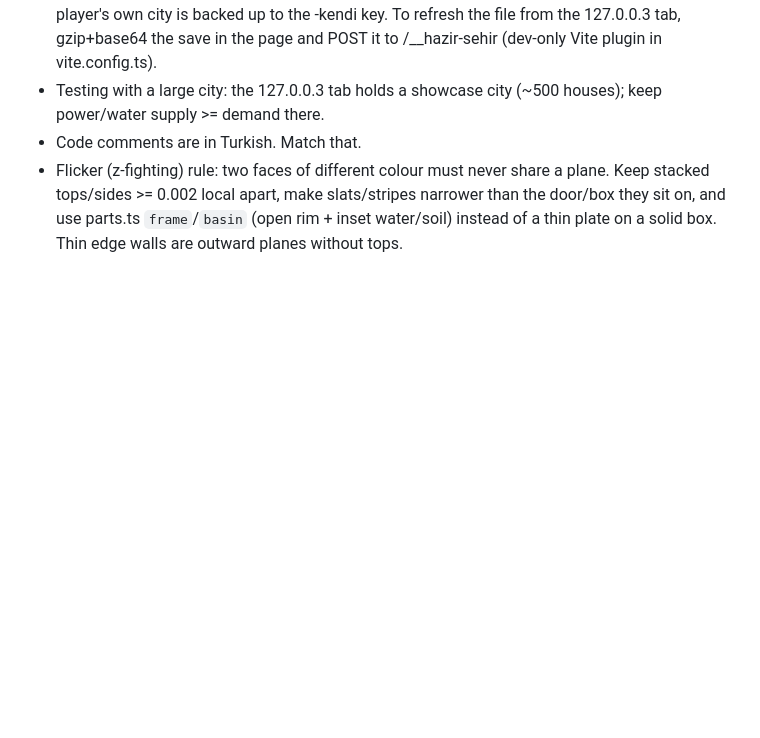
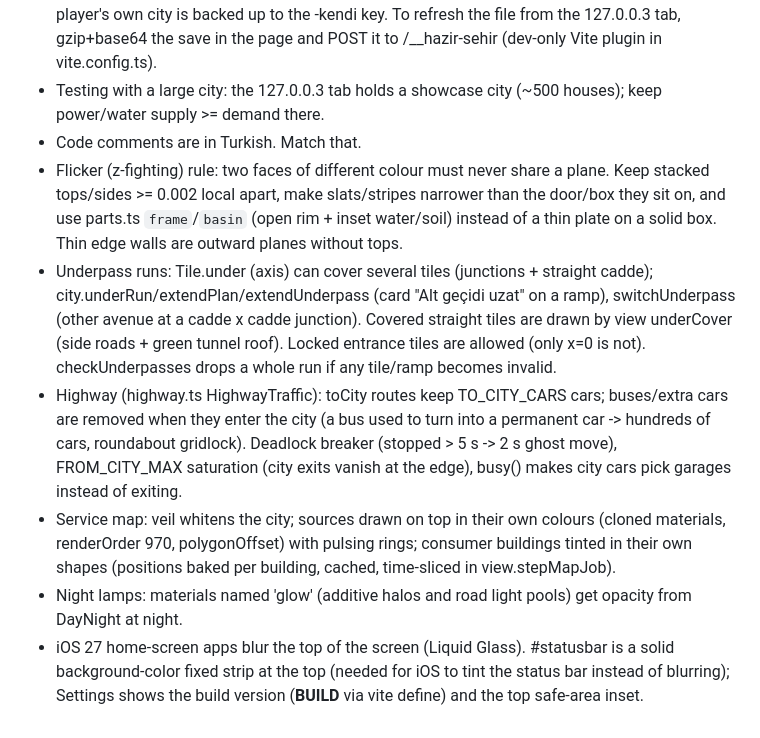
Before and after one commit to mustafaaksoy566/aksoy-city, a Markdown page: CLAUDE.md, the part around the change. GitHub-like rendering; blank space fills up the shorter version.

Commit message:
Notlar: alt geçit, otoban trafiği, hizmet haritası, gece ışıkları, iOS 27
Co-Authored-By: Claude Opus 5.5 <noreply@anthropic.com>

```diff
--- a/CLAUDE.md
+++ b/CLAUDE.md
@@ -47,3 +47,8 @@ SimCity BuildIt-style grid city builder, played on iPhone 16 Pro Safari. Live: h
 - Testing with a large city: the 127.0.0.3 tab holds a showcase city (~500 houses); keep power/water supply >= demand there.
 - Code comments are in Turkish. Match that.
 - Flicker (z-fighting) rule: two faces of different colour must never share a plane. Keep stacked tops/sides >= 0.002 local apart, make slats/stripes narrower than the door/box they sit on, and use parts.ts `frame`/`basin` (open rim + inset water/soil) instead of a thin plate on a solid box. Thin edge walls are outward planes without tops.
+- Underpass runs: Tile.under (axis) can cover several tiles (junctions + straight cadde); city.underRun/extendPlan/extendUnderpass (card "Alt geçidi uzat" on a ramp), switchUnderpass (other avenue at a cadde x cadde junction). Covered straight tiles are drawn by view underCover (side roads + green tunnel roof). Locked entrance tiles are allowed (only x=0 is not). checkUnderpasses drops a whole run if any tile/ramp becomes invalid.
+- Highway (highway.ts HighwayTraffic): toCity routes keep TO_CITY_CARS cars; buses/extra cars are removed when they enter the city (a bus used to turn into a permanent car -> hundreds of cars, roundabout gridlock). Deadlock breaker (stopped > 5 s -> 2 s ghost move), FROM_CITY_MAX saturation (city exits vanish at the edge), busy() makes city cars pick garages instead of exiting.
+- Service map: veil whitens the city; sources drawn on top in their own colours (cloned materials, renderOrder 970, polygonOffset) with pulsing rings; consumer buildings tinted in their own shapes (positions baked per building, cached, time-sliced in view.stepMapJob).
+- Night lamps: materials named 'glow' (additive halos and road light pools) get opacity from DayNight at night.
+- iOS 27 home-screen apps blur the top of the screen (Liquid Glass). #statusbar is a solid background-color fixed strip at the top (needed for iOS to tint the status bar instead of blurring); Settings shows the build version (__BUILD__ via vite define) and the top safe-area inset.
```
